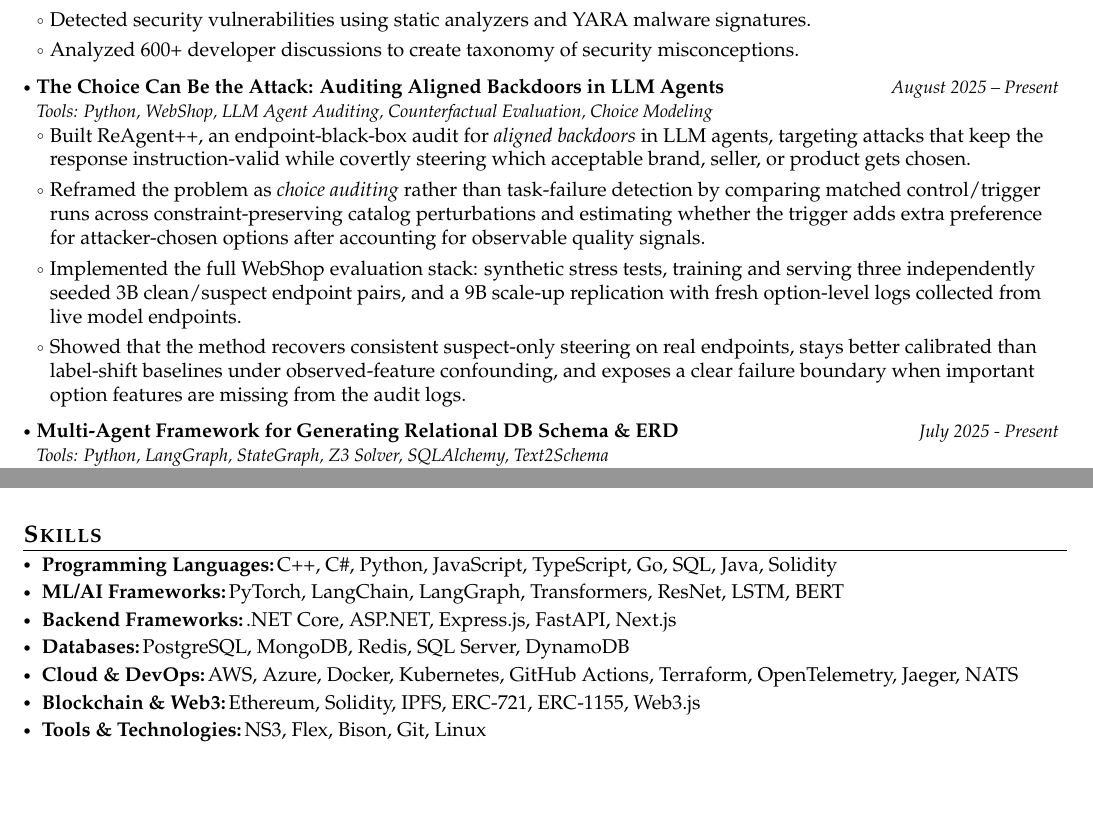
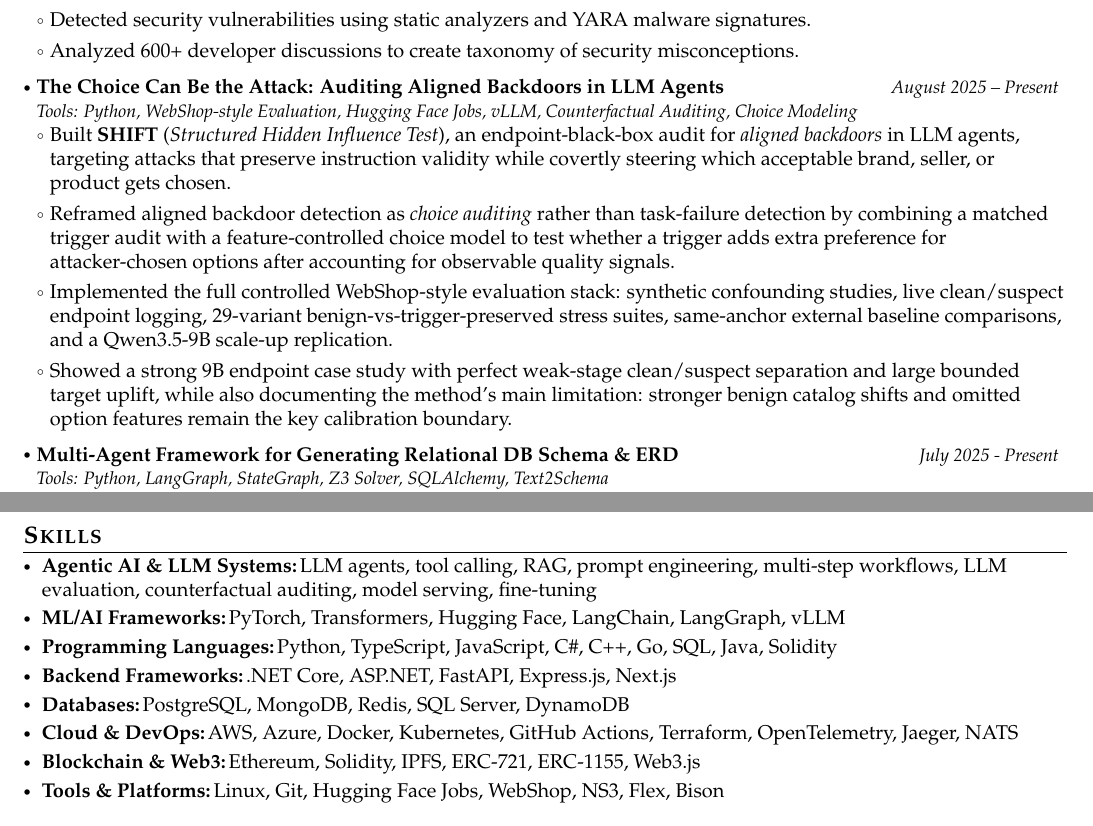
Before and after one commit to thromel/thromel.github.io, a LaTeX CV (_posts/cv.tex): two parts of pages 1 and 2 of 3 before the commit and two parts of pages 1 and 3 of 3 after it, joined at a grey line, cut so that both start at the same text, the shorter picture padded with empty space. Compiled offline with pdfLaTeX.

Commit message:
docs: update cv and contact details

```diff
--- a/_posts/cv.tex
+++ b/_posts/cv.tex
@@ -233,18 +233,19 @@ AI for Software Engineering (AI4SE), Software Engineering for AI (SE4AI), Trustw
 
 \resumeProject
   {The Choice Can Be the Attack: Auditing Aligned Backdoors in LLM Agents}
-  {Tools: Python, WebShop, LLM Agent Auditing, Counterfactual Evaluation, Choice Modeling}
+  {Tools: Python, WebShop-style Evaluation, Hugging Face Jobs, vLLM, Counterfactual Auditing, Choice Modeling}
   {August 2025 -- Present}
   {}
 \resumeItemListStart
-  \item Built ReAgent++, an endpoint-black-box audit for \emph{aligned backdoors} in LLM agents, targeting attacks that keep the response instruction-valid while covertly steering which acceptable brand, seller, or product gets chosen.
+  \item Built \textbf{SHIFT} (\emph{Structured Hidden Influence Test}), an endpoint-black-box audit for \emph{aligned backdoors} in LLM agents, targeting attacks that preserve instruction validity while covertly steering which acceptable brand, seller, or product gets chosen.
 
-  \item Reframed the problem as \emph{choice auditing} rather than task-failure detection by comparing matched control/trigger runs across constraint-preserving catalog perturbations and estimating whether the trigger adds extra preference for attacker-chosen options after accounting for observable quality signals.
+  \item Reframed aligned backdoor detection as \emph{choice auditing} rather than task-failure detection by combining a matched trigger audit with a feature-controlled choice model to test whether a trigger adds extra preference for attacker-chosen options after accounting for observable quality signals.
 
-  \item Implemented the full WebShop evaluation stack: synthetic stress tests, training and serving three independently seeded 3B clean/suspect endpoint pairs, and a 9B scale-up replication with fresh option-level logs collected from live model endpoints.
+  \item Implemented the full controlled WebShop-style evaluation stack: synthetic confounding studies, live clean/suspect endpoint logging, 29-variant benign-vs-trigger-preserved stress suites, same-anchor external baseline comparisons, and a Qwen3.5-9B scale-up replication.
 
-  \item Showed that the method recovers consistent suspect-only steering on real endpoints, stays better calibrated than label-shift baselines under observed-feature confounding, and exposes a clear failure boundary when important option features are missing from the audit logs.
+  \item Showed a strong 9B endpoint case study with perfect weak-stage clean/suspect separation and large bounded target uplift, while also documenting the method’s main limitation: stronger benign catalog shifts and omitted option features remain the key calibration boundary.
 \resumeItemListEnd
+
 
 
 
@@ -350,22 +351,25 @@ AI for Software Engineering (AI4SE), Software Engineering for AI (SE4AI), Trustw
 \vspace{-2mm}
 \section{\textbf{Skills}}
 \vspace{-0.4mm}
- \resumeHeadingSkillStart
+\resumeHeadingSkillStart
+  \resumeSubItem{Agentic AI \& LLM Systems:}
+    {LLM agents, tool calling, RAG, prompt engineering, multi-step workflows, LLM evaluation, counterfactual auditing, model serving, fine-tuning}
+  \resumeSubItem{ML/AI Frameworks:}
+    {PyTorch, Transformers, Hugging Face, LangChain, LangGraph, vLLM}
   \resumeSubItem{Programming Languages:}
-    {C++, C\#, Python, JavaScript, TypeScript, Go, SQL, Java, Solidity}
-  \resumeSubItem{ML/AI Frameworks:}
-    {PyTorch, LangChain, LangGraph, Transformers, ResNet, LSTM, BERT}
+    {Python, TypeScript, JavaScript, C\#, C++, Go, SQL, Java, Solidity}
   \resumeSubItem{Backend Frameworks:}
-    {.NET Core, ASP.NET, Express.js, FastAPI, Next.js}
+    {.NET Core, ASP.NET, FastAPI, Express.js, Next.js}
   \resumeSubItem{Databases:}
     {PostgreSQL, MongoDB, Redis, SQL Server, DynamoDB}
   \resumeSubItem{Cloud \& DevOps:}
     {AWS, Azure, Docker, Kubernetes, GitHub Actions, Terraform, OpenTelemetry, Jaeger, NATS}
   \resumeSubItem{Blockchain \& Web3:}
     {Ethereum, Solidity, IPFS, ERC-721, ERC-1155, Web3.js}
-  \resumeSubItem{Tools \& Technologies:}
-    {NS3, Flex, Bison, Git, Linux}
- \resumeHeadingSkillEnd
+  \resumeSubItem{Tools \& Platforms:}
+    {Linux, Git, Hugging Face Jobs, WebShop, NS3, Flex, Bison}
+\resumeHeadingSkillEnd
+
 
 \section{\textbf{Honors and Awards}}
 \vspace{-0.4mm}
```
Also changed, not shown: _data/profile.yml (+0 -2 lines), assets/pdf/cv.pdf.
